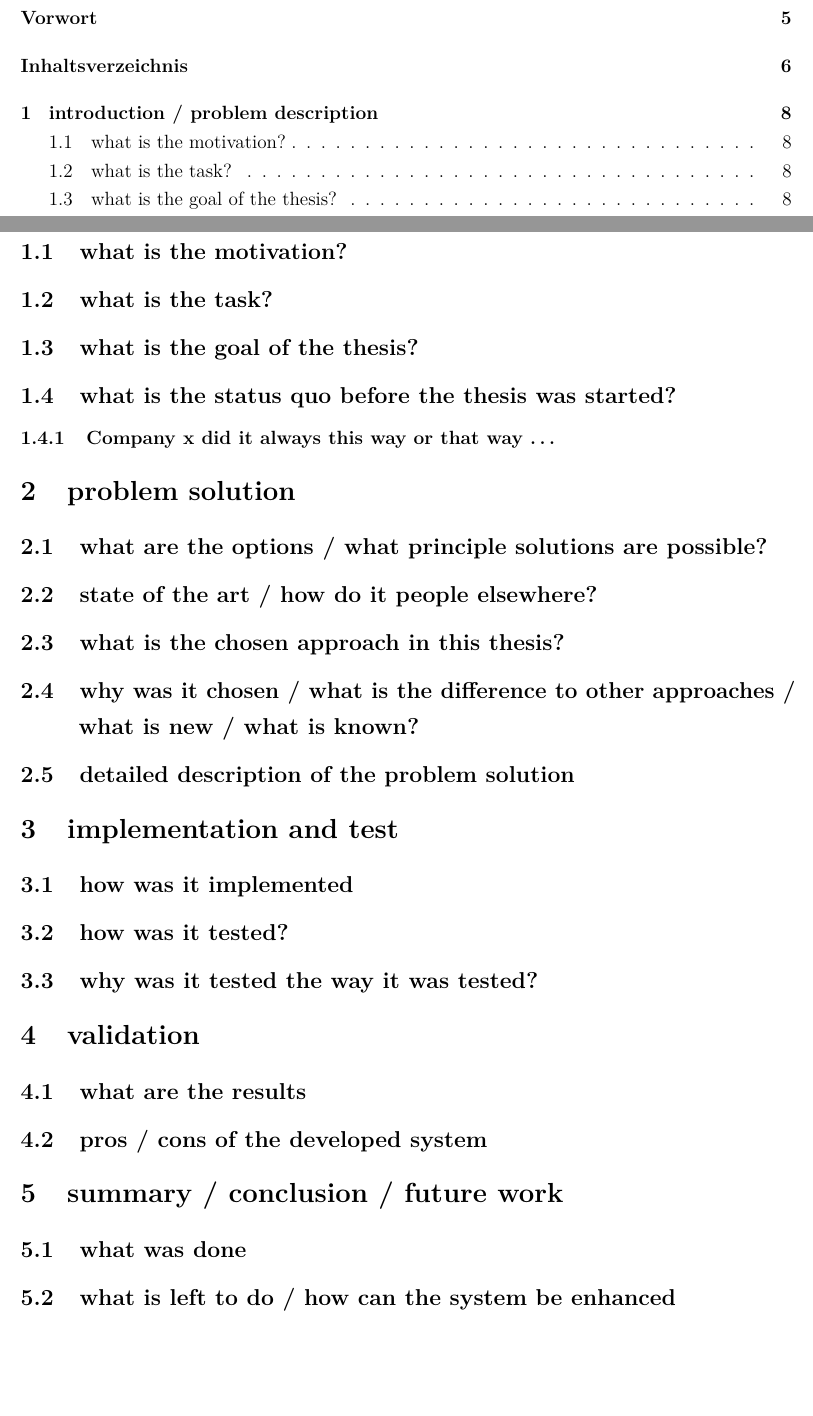
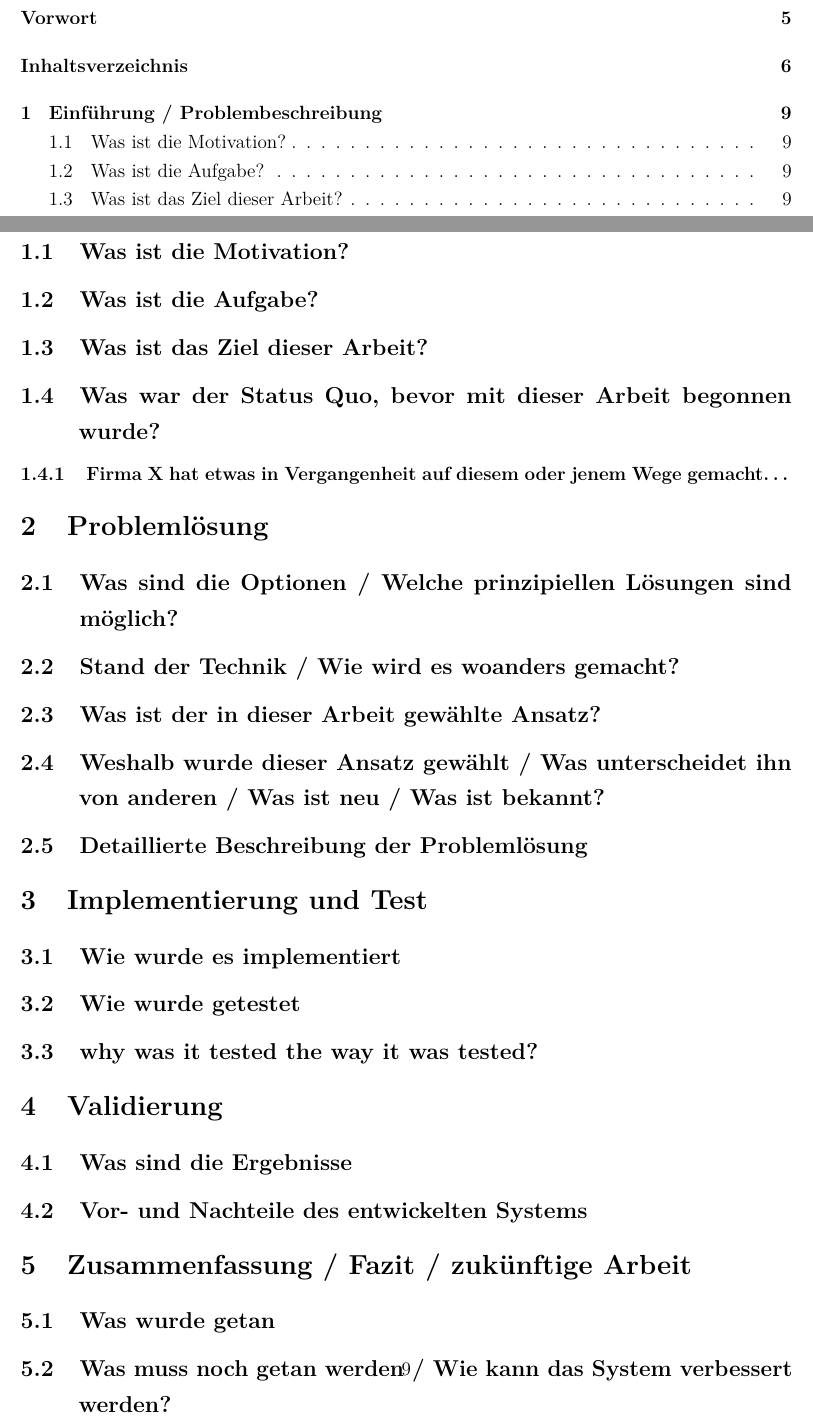
Before and after one commit to Alexander-Wilms/LaTeX-thesis, a LaTeX thesis (thesis.tex, which reads content.tex): two parts of pages 6 and 8 of 12 before the commit and two parts of pages 6 and 9 of 13 after it, joined at a grey line, cut so that both start at the same text, the shorter picture padded with empty space. Compiled offline with pdfLaTeX.

Commit message:
Translated section headings

```diff
--- a/content.tex
+++ b/content.tex
@@ -1,27 +1,27 @@
 % http://kleinmann.eit.h-da.de/99_ThesisInfos/
 
-\section{introduction / problem description}
-\subsection{what is the motivation?}
-\subsection{what is the task?}
-\subsection{what is the goal of the thesis?}
-\subsection{what is the status quo before the thesis was started?}
-\subsubsection{Company x did it always this way or that way …}
-\section{problem solution}
-\subsection{what are the options / what principle solutions are possible?}
-\subsection{state of the art / how do it people elsewhere?}
-\subsection{what is the chosen approach in this thesis?}
-\subsection{why was it chosen / what is the difference to other approaches / what is new / what is known?}
-\subsection{detailed description of the problem solution}
-\section{implementation and test}
-\subsection{how was it implemented}
-\subsection{how was it tested?}
+\section{Einführung / Problembeschreibung}
+\subsection{Was ist die Motivation?}
+\subsection{Was ist die Aufgabe?}
+\subsection{Was ist das Ziel dieser Arbeit?}
+\subsection{Was war der Status Quo, bevor mit dieser Arbeit begonnen wurde?}
+\subsubsection{Firma X hat etwas in Vergangenheit auf diesem oder jenem Wege gemacht…}
+\section{Problemlösung}
+\subsection{Was sind die Optionen / Welche prinzipiellen Lösungen sind möglich?}
+\subsection{Stand der Technik / Wie wird es woanders gemacht?}
+\subsection{Was ist der in dieser Arbeit gewählte Ansatz?}
+\subsection{Weshalb wurde dieser Ansatz gewählt / Was unterscheidet ihn von anderen / Was ist neu / Was ist bekannt?}
+\subsection{Detaillierte Beschreibung der Problemlösung}
+\section{Implementierung und Test}
+\subsection{Wie wurde es implementiert}
+\subsection{Wie wurde getestet}
 \subsection{why was it tested the way it was tested?}
-\section{validation}
-\subsection{what are the results}
-\subsection{pros / cons of the developed system}
-\section{summary / conclusion / future work}
-\subsection{what was done}
-\subsection{what is left to do / how can the system be enhanced}
+\section{Validierung}
+\subsection{Was sind die Ergebnisse}
+\subsection{Vor- und Nachteile des entwickelten Systems}
+\section{Zusammenfassung / Fazit / zukünftige Arbeit}
+\subsection{Was wurde getan}
+\subsection{Was muss noch getan werden / Wie kann das System verbessert werden?}
 
 
 %\section{Einführung}
```
